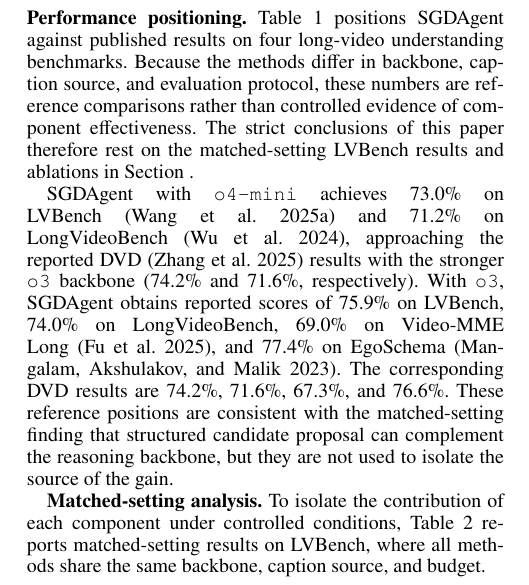
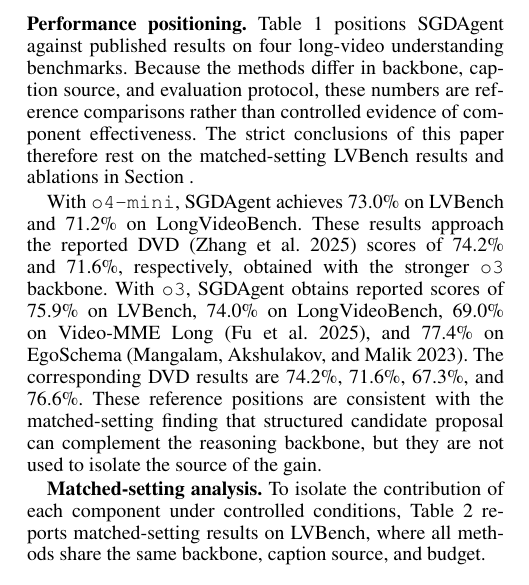
Before and after one commit to gitzyong812/videoagent, a LaTeX paper (aaai/AnonymousSubmission2027.tex): part of one column of page 6 of 11, cut so that both start at the same text. Compiled offline with pdfLaTeX.

Commit message:
update: 优化排版

```diff
--- a/aaai/AnonymousSubmission2027.tex
+++ b/aaai/AnonymousSubmission2027.tex
@@ -549,7 +549,8 @@ Table~\ref{tab:main_comparison} positions SGDAgent against published results on
 Because the methods differ in backbone, caption source, and evaluation protocol, these numbers are reference comparisons rather than controlled evidence of component effectiveness.
 The strict conclusions of this paper therefore rest on the matched-setting LVBench results and ablations in Section~\ref{sec:ablation}.
 
-SGDAgent with \texttt{o4-mini} achieves 73.0\% on LVBench~\cite{lvbench} and 71.2\% on LongVideoBench~\cite{longvideobench2024}, approaching the reported DVD~\cite{deepvideo2025} results with the stronger \texttt{o3} backbone (74.2\% and 71.6\%, respectively).
+With \texttt{o4-mini}, SGDAgent achieves 73.0\% on LVBench and 71.2\% on LongVideoBench.
+These results approach the reported DVD~\cite{deepvideo2025} scores of 74.2\% and 71.6\%, respectively, obtained with the stronger \texttt{o3} backbone.
 With \texttt{o3}, SGDAgent obtains reported scores of 75.9\% on LVBench, 74.0\% on LongVideoBench, 69.0\% on Video-MME Long~\cite{videomme2024}, and 77.4\% on EgoSchema~\cite{egoschema2023}.
 The corresponding DVD results are 74.2\%, 71.6\%, 67.3\%, and 76.6\%.
 These reference positions are consistent with the matched-setting finding that structured candidate proposal can complement the reasoning backbone, but they are not used to isolate the source of the gain.
```
